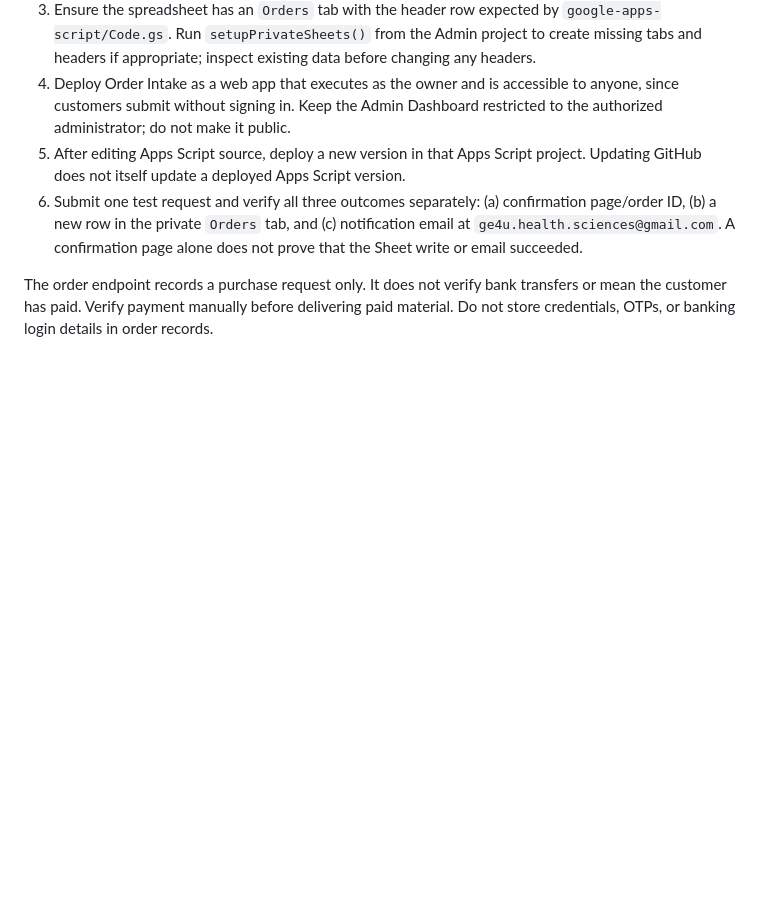
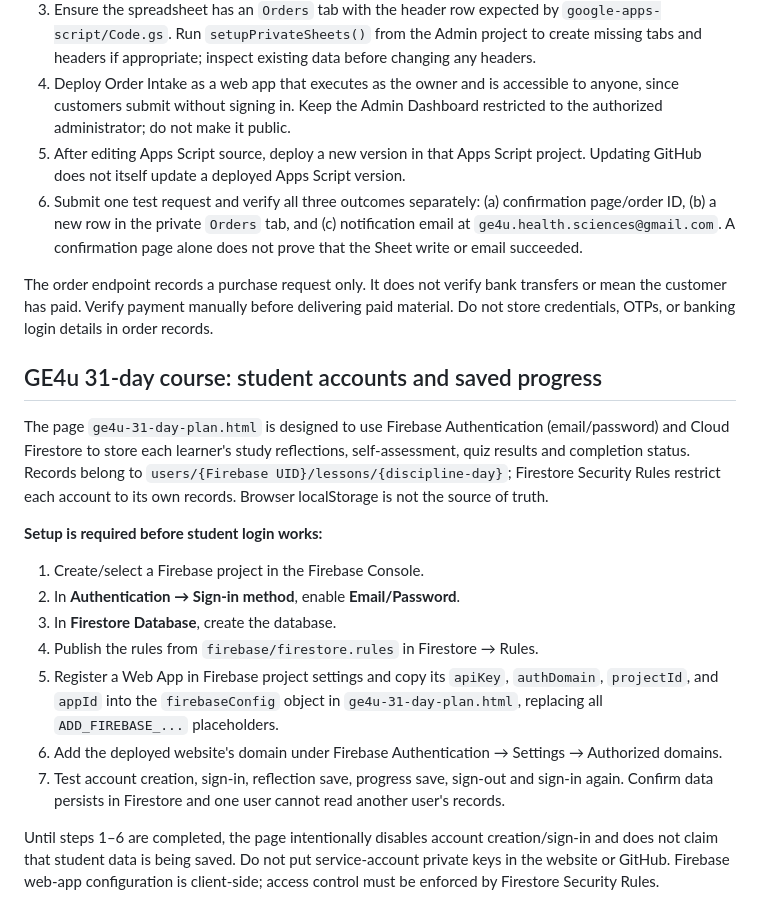
Before and after one commit to ge4uhealthsciences-creator/medvocab-lab, a Markdown page: README.md, the part around the change. Rendered like a GitHub page; blank space fills up the shorter version.

Commit message:
Document Firebase student account and progress persistence setup

```diff
--- a/README.md
+++ b/README.md
@@ -58,3 +58,20 @@ The live GE4u website submits order requests to the Order Intake Apps Script web
 6. Submit one test request and verify all three outcomes separately: (a) confirmation page/order ID, (b) a new row in the private `Orders` tab, and (c) notification email at `ge4u.health.sciences@gmail.com`. A confirmation page alone does not prove that the Sheet write or email succeeded.
 
 The order endpoint records a purchase request only. It does not verify bank transfers or mean the customer has paid. Verify payment manually before delivering paid material. Do not store credentials, OTPs, or banking login details in order records.
+
+
+## GE4u 31-day course: student accounts and saved progress
+
+The page `ge4u-31-day-plan.html` is designed to use Firebase Authentication (email/password) and Cloud Firestore to store each learner's study reflections, self-assessment, quiz results and completion status. Records belong to `users/{Firebase UID}/lessons/{discipline-day}`; Firestore Security Rules restrict each account to its own records. Browser localStorage is not the source of truth.
+
+**Setup is required before student login works:**
+
+1. Create/select a Firebase project in the Firebase Console.
+2. In **Authentication → Sign-in method**, enable **Email/Password**.
+3. In **Firestore Database**, create the database.
+4. Publish the rules from `firebase/firestore.rules` in Firestore → Rules.
+5. Register a Web App in Firebase project settings and copy its `apiKey`, `authDomain`, `projectId`, and `appId` into the `firebaseConfig` object in `ge4u-31-day-plan.html`, replacing all `ADD_FIREBASE_...` placeholders.
+6. Add the deployed website's domain under Firebase Authentication → Settings → Authorized domains.
+7. Test account creation, sign-in, reflection save, progress save, sign-out and sign-in again. Confirm data persists in Firestore and one user cannot read another user's records.
+
+Until steps 1–6 are completed, the page intentionally disables account creation/sign-in and does not claim that student data is being saved. Do not put service-account private keys in the website or GitHub. Firebase web-app configuration is client-side; access control must be enforced by Firestore Security Rules.
```
